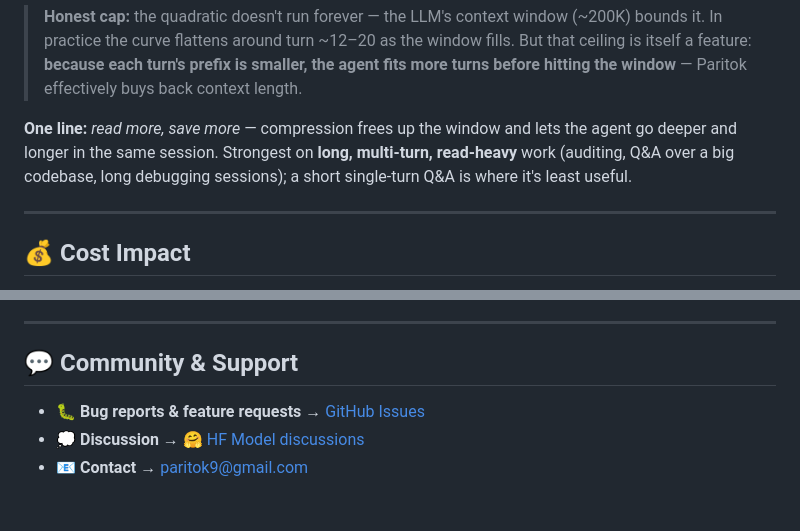
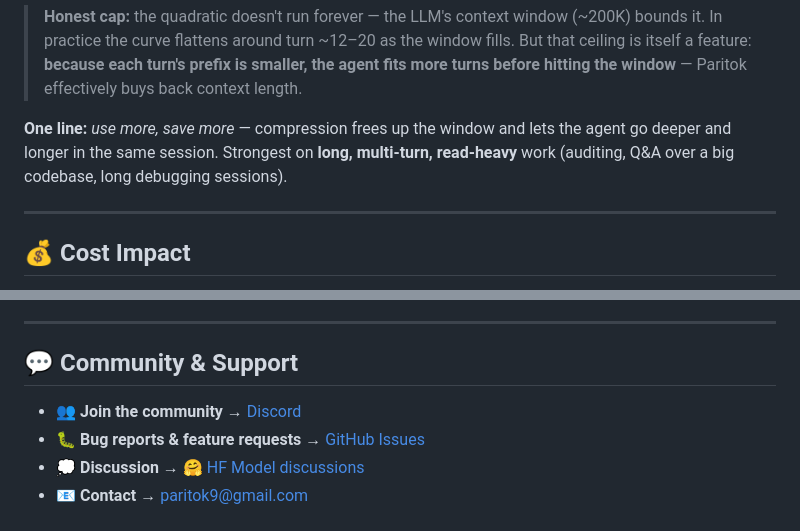
Before and after one commit to Paritok-official/paritok-4b-v1, a Markdown page: README.md, 2 parts joined by grey strips. Drawn GitHub-style.

```diff
--- a/README.md
+++ b/README.md
@@ -108,7 +115,7 @@ So the 4.6% / 22.2% above is the **floor** (content only). Against a real no-Par
 
 > **Honest cap:** the quadratic doesn't run forever — the LLM's context window (~200K) bounds it. In practice the curve flattens around turn ~12–20 as the window fills. But that ceiling is itself a feature: **because each turn's prefix is smaller, the agent fits more turns before hitting the window** — Paritok effectively buys back context length.
 
-**One line:** *read more, save more* — compression frees up the window and lets the agent go deeper and longer in the same session. Strongest on **long, multi-turn, read-heavy** work (auditing, Q&A over a big codebase, long debugging sessions); a short single-turn Q&A is where it's least useful.
+**One line:** *use more, save more* — compression frees up the window and lets the agent go deeper and longer in the same session. Strongest on **long, multi-turn, read-heavy** work (auditing, Q&A over a big codebase, long debugging sessions).
 
 ---
 
@@ -440,6 +447,7 @@ Apache 2.0 — see [LICENSE](./LICENSE). The base model, Qwen3-4B-Instruct-2507,
 
 ## 💬 Community & Support
 
+- 👥 **Join the community** → [Discord](https://discord.gg/SeBJE5Eucp)
 - 🐛 **Bug reports & feature requests** → [GitHub Issues](https://github.com/Paritok-official/paritok-4b-v1/issues)
 - 💭 **Discussion** → [🤗 HF Model discussions](https://huggingface.co/paritok/paritok-4b-v1/discussions)
 - 📧 **Contact** → [paritok9@gmail.com](mailto:paritok9@gmail.com)
```
Also changed, not shown: other parts of README.md (+7 -0 lines), photo.png (added).
